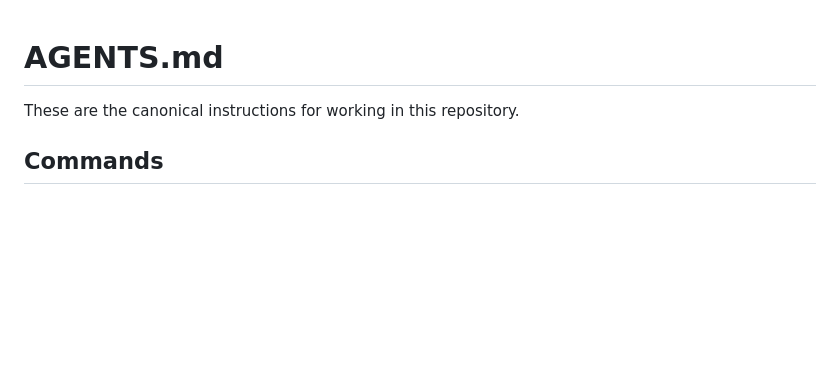
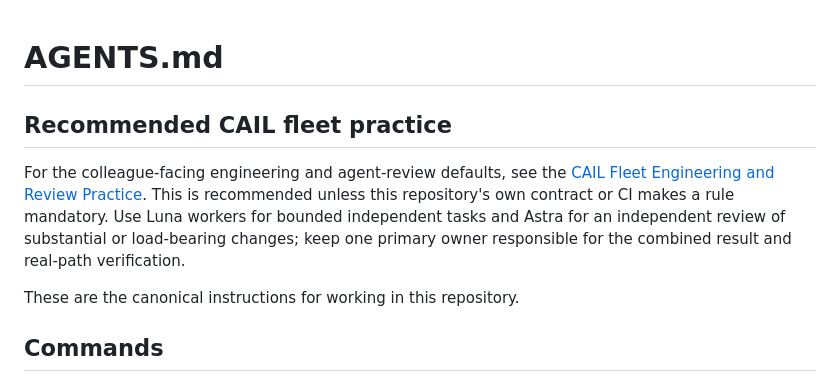
Before and after one commit to CUNY-AI-Lab/CUNY-AI-Lab-website, a Markdown page: AGENTS.md, the part around the change. Drawn GitHub-style; blank space fills up the shorter version.

Commit message:
Add recommended fleet practice pointer (#104)

```diff
--- a/AGENTS.md
+++ b/AGENTS.md
@@ -1,4 +1,8 @@
 # AGENTS.md
+
+## Recommended CAIL fleet practice
+
+For the colleague-facing engineering and agent-review defaults, see the [CAIL Fleet Engineering and Review Practice](https://github.com/CUNY-AI-Lab/cail-knowledge-base/pull/27). This is recommended unless this repository's own contract or CI makes a rule mandatory. Use Luna workers for bounded independent tasks and Astra for an independent review of substantial or load-bearing changes; keep one primary owner responsible for the combined result and real-path verification.
 
 These are the canonical instructions for working in this repository.
 
```
